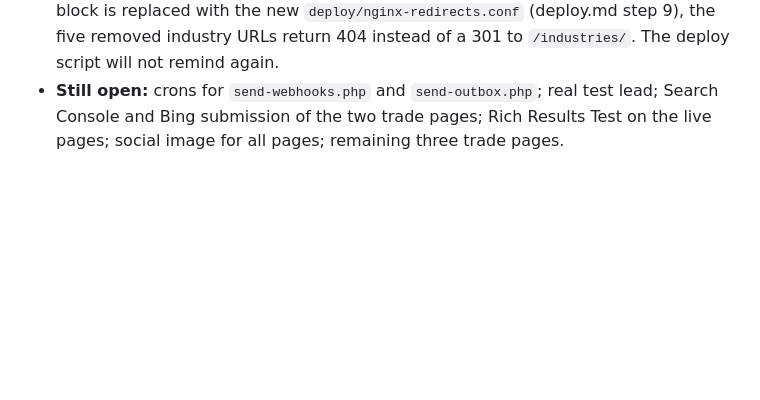
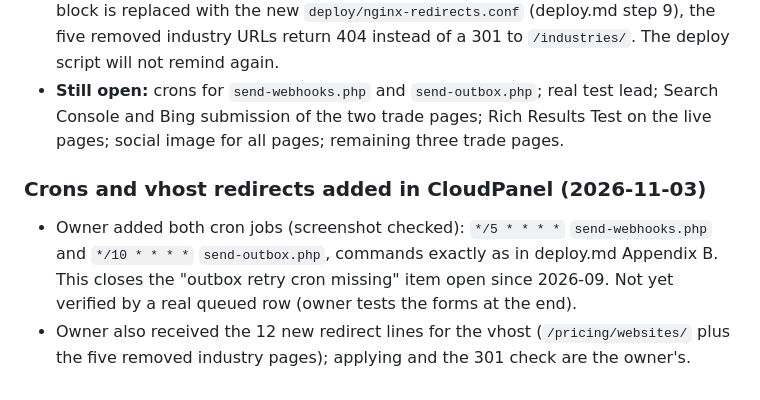
Before and after one commit to tejasbusiness/sfd, a Markdown page: docs/10-decisions-and-todos.md, the part around the change. GitHub-like rendering; blank space fills up the shorter version.

Commit message:
Docs: crons added
Co-Authored-By: Claude Sonnet 5.5 <noreply@anthropic.com>

```diff
--- a/docs/10-decisions-and-todos.md
+++ b/docs/10-decisions-and-todos.md
@@ -939,3 +939,7 @@ Full plan, flow, contract, design kit, prompt rules and build order: **docs/15-l
 - **Live spot checks:** `/industries/`, `/industries/garage-door-services/` and `/industries/tree-services/` return 200 and are in the sitemap; the homepage links to the Tree Services page; the breadcrumb is on the page; the removed pages (`/industries/restaurants/`, `/industries/home-services/`) return 404 for now.
 - **Owner action pending:** the nginx redirects changed. Until the CloudPanel vhost block is replaced with the new `deploy/nginx-redirects.conf` (deploy.md step 9), the five removed industry URLs return 404 instead of a 301 to `/industries/`. The deploy script will not remind again.
 - **Still open:** crons for `send-webhooks.php` and `send-outbox.php`; real test lead; Search Console and Bing submission of the two trade pages; Rich Results Test on the live pages; social image for all pages; remaining three trade pages.
+
+### Crons and vhost redirects added in CloudPanel (2026-11-03)
+- Owner added both cron jobs (screenshot checked): `*/5 * * * *` `send-webhooks.php` and `*/10 * * * *` `send-outbox.php`, commands exactly as in deploy.md Appendix B. This closes the "outbox retry cron missing" item open since 2026-09. Not yet verified by a real queued row (owner tests the forms at the end).
+- Owner also received the 12 new redirect lines for the vhost (`/pricing/websites/` plus the five removed industry pages); applying and the 301 check are the owner's.
```
